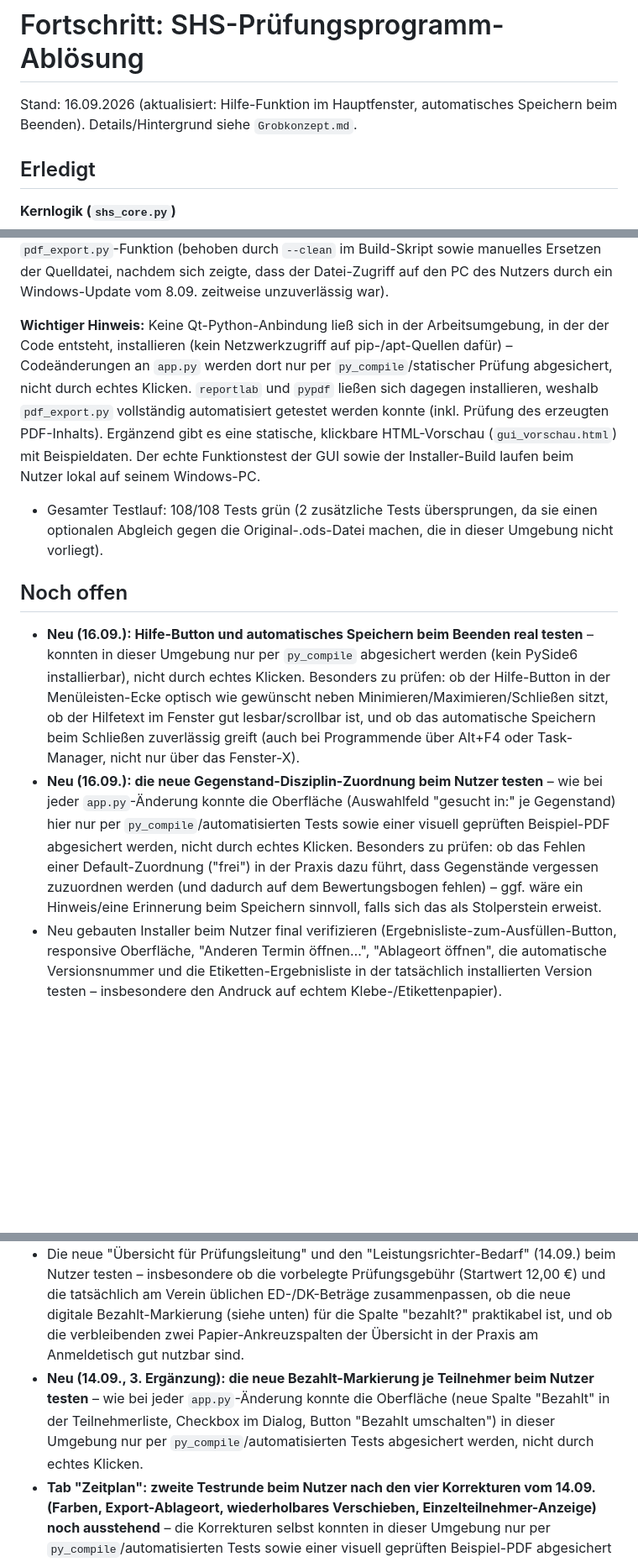
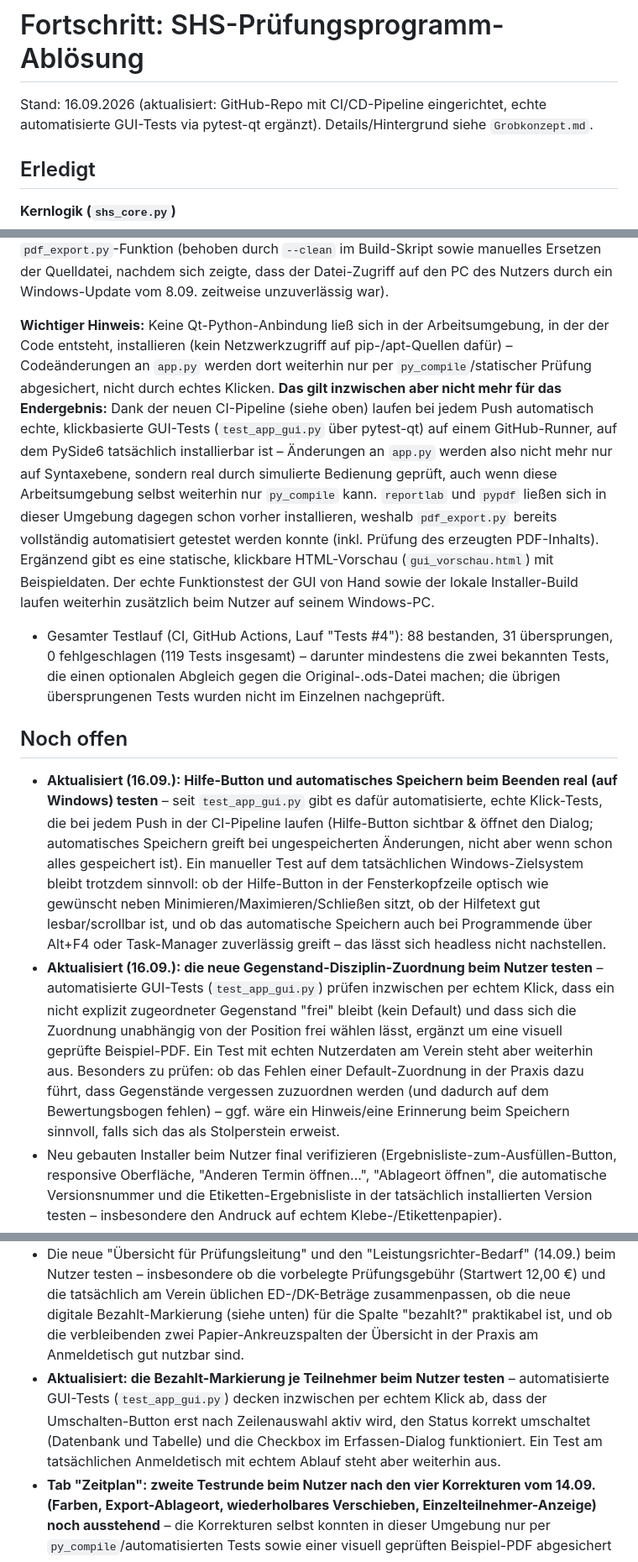
Before and after one commit to mbruver-source/SHS, a Markdown page: Fortschritt.md, 3 parts joined by grey strips. Shown at 84% size. GitHub-like rendering; blank space fills up the shorter version.

```diff
--- a/Fortschritt.md
+++ b/Fortschritt.md
@@ -1,7 +1,7 @@
 
 # Fortschritt: SHS-Prüfungsprogramm-Ablösung
 
-Stand: 16.09.2026 (aktualisiert: Hilfe-Funktion im Hauptfenster, automatisches Speichern beim Beenden). Details/Hintergrund siehe `Grobkonzept.md`.
+Stand: 16.09.2026 (aktualisiert: GitHub-Repo mit CI/CD-Pipeline eingerichtet, echte automatisierte GUI-Tests via pytest-qt ergänzt). Details/Hintergrund siehe `Grobkonzept.md`.
 
 ## Erledigt
 
@@ -74,16 +86,16 @@ Stand: 16.09.2026 (aktualisiert: Hilfe-Funktion im Hauptfenster, automatisches S
 **Erster echter GUI-Test durch den Nutzer:** erfolgreich (bestätigt am 12.09.). Installer-Build wurde vom Nutzer selbst mehrfach durchgeführt (PyInstaller + Inno Setup, auf seinem eigenen Windows-PC) – dabei aufgetretene und gelöste Probleme: ISCC.exe war nicht im PATH (Skript sucht seither zusätzlich an den Standard-Installationsorten), ein veralteter PyInstaller-Zwischenspeicher lieferte zwischenzeitlich eine `.exe` ohne die neueste `pdf_export.py`-Funktion (behoben durch `--clean` im Build-Skript sowie manuelles Ersetzen der Quelldatei, nachdem sich zeigte, dass der Datei-Zugriff auf den PC des Nutzers durch ein Windows-Update vom 8.09. zeitweise unzuverlässig war).
 
-**Wichtiger Hinweis:** Keine Qt-Python-Anbindung ließ sich in der Arbeitsumgebung, in der der Code entsteht, installieren (kein Netzwerkzugriff auf pip-/apt-Quellen dafür) – Codeänderungen an `app.py` werden dort nur per `py_compile`/statischer Prüfung abgesichert, nicht durch echtes Klicken. `reportlab` und `pypdf` ließen sich dagegen installieren, weshalb `pdf_export.py` vollständig automatisiert getestet werden konnte (inkl. Prüfung des erzeugten PDF-Inhalts). Ergänzend gibt es eine statische, klickbare HTML-Vorschau (`gui_vorschau.html`) mit Beispieldaten. Der echte Funktionstest der GUI sowie der Installer-Build laufen beim Nutzer lokal auf seinem Windows-PC.
-- Gesamter Testlauf: 108/108 Tests grün (2 zusätzliche Tests übersprungen, da sie einen optionalen Abgleich gegen die Original-.ods-Datei machen, die in dieser Umgebung nicht vorliegt).
+**Wichtiger Hinweis:** Keine Qt-Python-Anbindung ließ sich in der Arbeitsumgebung, in der der Code entsteht, installieren (kein Netzwerkzugriff auf pip-/apt-Quellen dafür) – Codeänderungen an `app.py` werden dort weiterhin nur per `py_compile`/statischer Prüfung abgesichert, nicht durch echtes Klicken. **Das gilt inzwischen aber nicht mehr für das Endergebnis:** Dank der neuen CI-Pipeline (siehe oben) laufen bei jedem Push automatisch echte, klickbasierte GUI-Tests (`test_app_gui.py` über pytest-qt) auf einem GitHub-Runner, auf dem PySide6 tatsächlich installierbar ist – Änderungen an `app.py` werden also nicht mehr nur auf Syntaxebene, sondern real durch simulierte Bedienung geprüft, auch wenn diese Arbeitsumgebung selbst weiterhin nur `py_compile` kann. `reportlab` und `pypdf` ließen sich in dieser Umgebung dagegen schon vorher installieren, weshalb `pdf_export.py` bereits vollständig automatisiert getestet werden konnte (inkl. Prüfung des erzeugten PDF-Inhalts). Ergänzend gibt es eine statische, klickbare HTML-Vorschau (`gui_vorschau.html`) mit Beispieldaten. Der echte Funktionstest der GUI von Hand sowie der lokale Installer-Build laufen weiterhin zusätzlich beim Nutzer auf seinem Windows-PC.
+- Gesamter Testlauf (CI, GitHub Actions, Lauf "Tests #4"): 88 bestanden, 31 übersprungen, 0 fehlgeschlagen (119 Tests insgesamt) – darunter mindestens die zwei bekannten Tests, die einen optionalen Abgleich gegen die Original-.ods-Datei machen; die übrigen übersprungenen Tests wurden nicht im Einzelnen nachgeprüft.
 
 ## Noch offen
 
-- **Neu (16.09.): Hilfe-Button und automatisches Speichern beim Beenden real testen** – konnten in dieser Umgebung nur per `py_compile` abgesichert werden (kein PySide6 installierbar), nicht durch echtes Klicken. Besonders zu prüfen: ob der Hilfe-Button in der Menüleisten-Ecke optisch wie gewünscht neben Minimieren/Maximieren/Schließen sitzt, ob der Hilfetext im Fenster gut lesbar/scrollbar ist, und ob das automatische Speichern beim Schließen zuverlässig greift (auch bei Programmende über Alt+F4 oder Task-Manager, nicht nur über das Fenster-X).
-- **Neu (16.09.): die neue Gegenstand-Disziplin-Zuordnung beim Nutzer testen** – wie bei jeder `app.py`-Änderung konnte die Oberfläche (Auswahlfeld "gesucht in:" je Gegenstand) hier nur per `py_compile`/automatisierten Tests sowie einer visuell geprüften Beispiel-PDF abgesichert werden, nicht durch echtes Klicken. Besonders zu prüfen: ob das Fehlen einer Default-Zuordnung ("frei") in der Praxis dazu führt, dass Gegenstände vergessen zuzuordnen werden (und dadurch auf dem Bewertungsbogen fehlen) – ggf. wäre ein Hinweis/eine Erinnerung beim Speichern sinnvoll, falls sich das als Stolperstein erweist.
+- **Aktualisiert (16.09.): Hilfe-Button und automatisches Speichern beim Beenden real (auf Windows) testen** – seit `test_app_gui.py` gibt es dafür automatisierte, echte Klick-Tests, die bei jedem Push in der CI-Pipeline laufen (Hilfe-Button sichtbar & öffnet den Dialog; automatisches Speichern greift bei ungespeicherten Änderungen, nicht aber wenn schon alles gespeichert ist). Ein manueller Test auf dem tatsächlichen Windows-Zielsystem bleibt trotzdem sinnvoll: ob der Hilfe-Button in der Fensterkopfzeile optisch wie gewünscht neben Minimieren/Maximieren/Schließen sitzt, ob der Hilfetext gut lesbar/scrollbar ist, und ob das automatische Speichern auch bei Programmende über Alt+F4 oder Task-Manager zuverlässig greift – das lässt sich headless nicht nachstellen.
+- **Aktualisiert (16.09.): die neue Gegenstand-Disziplin-Zuordnung beim Nutzer testen** – automatisierte GUI-Tests (`test_app_gui.py`) prüfen inzwischen per echtem Klick, dass ein nicht explizit zugeordneter Gegenstand "frei" bleibt (kein Default) und dass sich die Zuordnung unabhängig von der Position frei wählen lässt, ergänzt um eine visuell geprüfte Beispiel-PDF. Ein Test mit echten Nutzerdaten am Verein steht aber weiterhin aus. Besonders zu prüfen: ob das Fehlen einer Default-Zuordnung in der Praxis dazu führt, dass Gegenstände vergessen zuzuordnen werden (und dadurch auf dem Bewertungsbogen fehlen) – ggf. wäre ein Hinweis/eine Erinnerung beim Speichern sinnvoll, falls sich das als Stolperstein erweist.
 - Neu gebauten Installer beim Nutzer final verifizieren (Ergebnisliste-zum-Ausfüllen-Button, responsive Oberfläche, "Anderen Termin öffnen…", "Ablageort öffnen", die automatische Versionsnummer und die Etiketten-Ergebnisliste in der tatsächlich installierten Version testen – insbesondere den Andruck auf echtem Klebe-/Etikettenpapier).
 - Das neue Etiketten- und Statistik-Layout (13.09., 2. Ergänzung) sowie den neuen Button "Veranstaltungsdaten bearbeiten…" beim Nutzer testen – insbesondere den Andruck der Etiketten auf echtem Klebepapier und ob die Statistik-Matrix inhaltlich mit der alten Excel/Calc-Statistik übereinstimmt.
 - Die neue "Übersicht für Prüfungsleitung" und den "Leistungsrichter-Bedarf" (14.09.) beim Nutzer testen – insbesondere ob die vorbelegte Prüfungsgebühr (Startwert 12,00 €) und die tatsächlich am Verein üblichen ED-/DK-Beträge zusammenpassen, ob die neue digitale Bezahlt-Markierung (siehe unten) für die Spalte "bezahlt?" praktikabel ist, und ob die verbleibenden zwei Papier-Ankreuzspalten der Übersicht in der Praxis am Anmeldetisch gut nutzbar sind.
-- **Neu (14.09., 3. Ergänzung): die neue Bezahlt-Markierung je Teilnehmer beim Nutzer testen** – wie bei jeder `app.py`-Änderung konnte die Oberfläche (neue Spalte "Bezahlt" in der Teilnehmerliste, Checkbox im Dialog, Button "Bezahlt umschalten") in dieser Umgebung nur per `py_compile`/automatisierten Tests abgesichert werden, nicht durch echtes Klicken.
+- **Aktualisiert: die Bezahlt-Markierung je Teilnehmer beim Nutzer testen** – automatisierte GUI-Tests (`test_app_gui.py`) decken inzwischen per echtem Klick ab, dass der Umschalten-Button erst nach Zeilenauswahl aktiv wird, den Status korrekt umschaltet (Datenbank und Tabelle) und die Checkbox im Erfassen-Dialog funktioniert. Ein Test am tatsächlichen Anmeldetisch mit echtem Ablauf steht aber weiterhin aus.
 - **Tab "Zeitplan": zweite Testrunde beim Nutzer nach den vier Korrekturen vom 14.09. (Farben, Export-Ablageort, wiederholbares Verschieben, Einzelteilnehmer-Anzeige) noch ausstehend** – die Korrekturen selbst konnten in dieser Umgebung nur per `py_compile`/automatisierten Tests sowie einer visuell geprüften Beispiel-PDF abgesichert werden, nicht durch echtes Klicken in der GUI (kein PySide6 hier installierbar). Weiterhin zu prüfen: Spaltenlayout bei vielen Richtern (horizontales Scrollen), Verhalten von "Automatisch verteilen…" bei bereits vorhandenem, von Hand angepasstem Zeitplan (wird bewusst komplett ersetzt, mit vorheriger Rückfrage), ob die Longest-Processing-Time-Verteilung in der Praxis sinnvoll ausbalanciert, und ob das Zeitplan-Start-Feld (HH:MM) robust genug gegen Tippfehler ist.
 - Ein Update über eine bestehende Installation testen (Kernanforderung: alte Version wird beim Installieren einer neuen automatisch ersetzt).
 - Optional: eigenes Anwendungssymbol (`.ico`) für `build.spec`/`installer.iss` – aktuell Standard-Icon.
```
Also changed, not shown: other parts of Fortschritt.md (+13 -1 lines).
